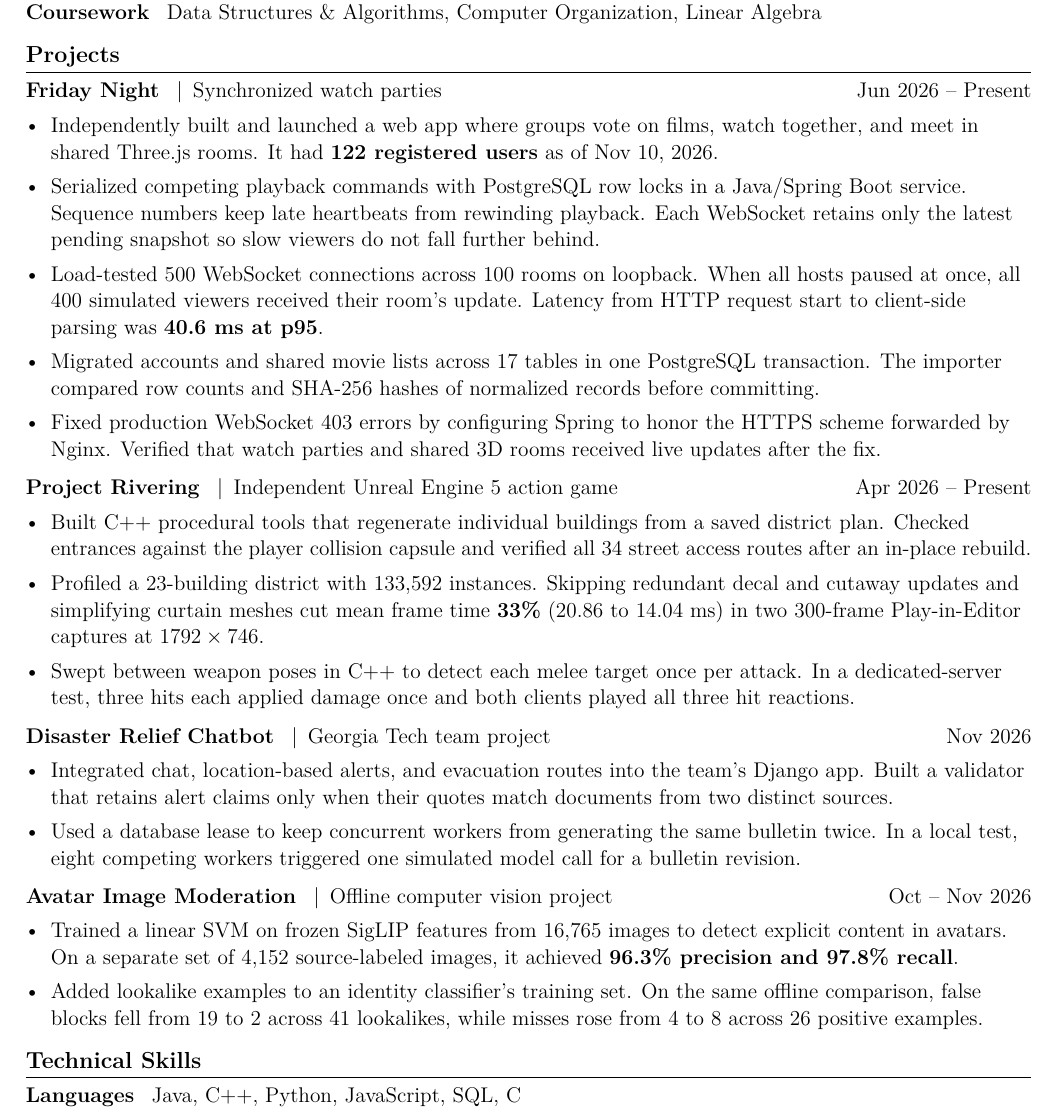
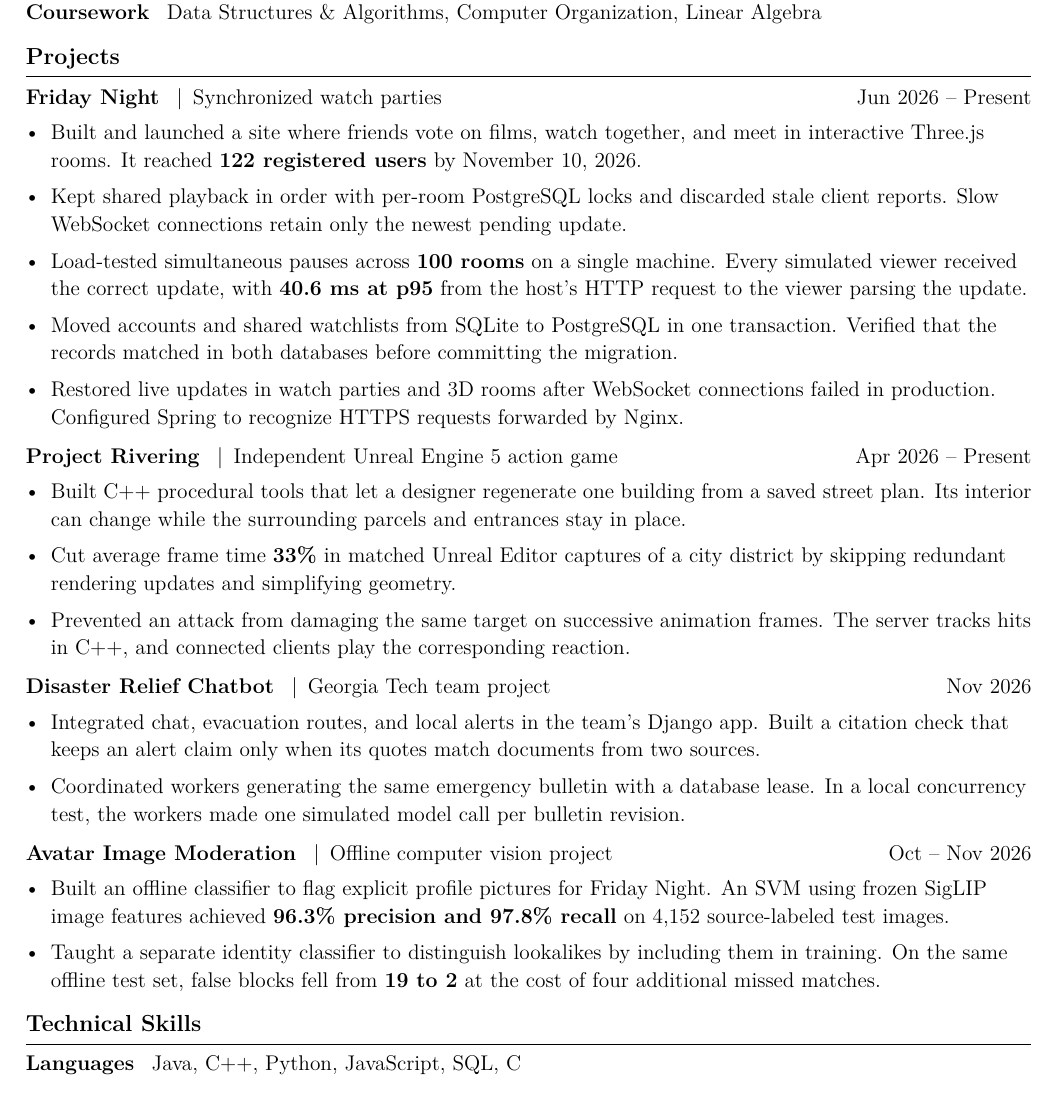
Before and after one commit to Gyoichii/gyoichii.github.io, a LaTeX CV (resume/Weihan_Chen_Public_Resume.tex): part of the page, cut so that both start at the same text. Compiled offline with pdfLaTeX.

Commit message:
Clarify project outcomes in the public resume

```diff
--- a/resume/Weihan_Chen_Public_Resume.tex
+++ b/resume/Weihan_Chen_Public_Resume.tex
@@ -13,7 +13,7 @@
 \setlength{\emergencystretch}{1.5em}
 \raggedright
 \urlstyle{same}
-\titleformat{\section}{\fontsize{12}{14}\selectfont\bfseries}{}{0pt}{}[\vspace{0.5pt}\titlerule]
-\titlespacing*{\section}{0pt}{8pt}{5pt}
-\setlist[itemize]{leftmargin=13pt,label=\textbullet,itemsep=4pt,topsep=4pt,parsep=0pt,partopsep=0pt}
+\titleformat{\section}{\fontsize{12}{14}\selectfont\bfseries}{}{0pt}{}[\vspace{2pt}\titlerule]
+\titlespacing*{\section}{0pt}{9pt}{6pt}
+\setlist[itemize]{leftmargin=13pt,label=\textbullet,itemsep=4.6pt,topsep=4pt,parsep=0pt,partopsep=0pt}
 \begin{document}
@@ -35,33 +35,33 @@
 \section*{Projects}
 \href{https://fridaynight.love}{\textbf{Friday Night}} \enspace|\enspace Synchronized watch parties \hfill Jun 2026 -- Present
 \begin{itemize}
-\item Independently built and launched a web app where groups vote on films, watch together, and meet in shared Three.js rooms. It had \textbf{122 registered users} as of Nov 10, 2026.
-\item Serialized competing playback commands with PostgreSQL row locks in a Java/Spring Boot service. Sequence numbers keep late heartbeats from rewinding playback. Each WebSocket retains only the latest pending snapshot so slow viewers do not fall further behind.
-\item Load-tested 500 WebSocket connections across 100 rooms on loopback. When all hosts paused at once, all 400 simulated viewers received their room's update. Latency from HTTP request start to client-side parsing was \textbf{40.6 ms at p95}.
-\item Migrated accounts and shared movie lists across 17 tables in one PostgreSQL transaction. The importer compared row counts and SHA-256 hashes of normalized records before committing.
-\item Fixed production WebSocket 403 errors by configuring Spring to honor the HTTPS scheme forwarded by Nginx. Verified that watch parties and shared 3D rooms received live updates after the fix.
+\item Built and launched a site where friends vote on films, watch together, and meet in interactive Three.js rooms. It reached \textbf{122 registered users} by November 10, 2026.
+\item Kept shared playback in order with per-room PostgreSQL locks and discarded stale client reports. Slow WebSocket connections retain only the newest pending update.
+\item Load-tested simultaneous pauses across \textbf{100 rooms} on a single machine. Every simulated viewer received the correct update, with \textbf{40.6 ms at p95} from the host's HTTP request to the viewer parsing the update.
+\item Moved accounts and shared watchlists from SQLite to PostgreSQL in one transaction. Verified that the records matched in both databases before committing the migration.
+\item Restored live updates in watch parties and 3D rooms after WebSocket connections failed in production. Configured Spring to recognize HTTPS requests forwarded by Nginx.
 \end{itemize}
 
 \par\addvspace{6pt}
 \href{https://gyoichii.github.io/projects/rivering/}{\textbf{Project Rivering}} \enspace|\enspace Independent Unreal Engine 5 action game \hfill Apr 2026 -- Present
 \begin{itemize}
-\item Built C++ procedural tools that regenerate individual buildings from a saved district plan. Checked entrances against the player collision capsule and verified all 34 street access routes after an in-place rebuild.
-\item Profiled a 23-building district with 133,592 instances. Skipping redundant decal and cutaway updates and simplifying curtain meshes cut mean frame time \textbf{33\%} (20.86 to 14.04 ms) in two 300-frame Play-in-Editor captures at $1792\times746$.
-\item Swept between weapon poses in C++ to detect each melee target once per attack. In a dedicated-server test, three hits each applied damage once and both clients played all three hit reactions.
+\item Built C++ procedural tools that let a designer regenerate one building from a saved street plan. Its interior can change while the surrounding parcels and entrances stay in place.
+\item Cut average frame time \textbf{33\%} in matched Unreal Editor captures of a city district by skipping redundant rendering updates and simplifying geometry.
+\item Prevented an attack from damaging the same target on successive animation frames. The server tracks hits in C++, and connected clients play the corresponding reaction.
 \end{itemize}
 
 \par\addvspace{6pt}
 \href{https://gyoichii.github.io/projects/disaster-chatbot/}{\textbf{Disaster Relief Chatbot}} \enspace|\enspace Georgia Tech team project \hfill Nov 2026
 \begin{itemize}
-\item Integrated chat, location-based alerts, and evacuation routes into the team's Django app. Built a validator that retains alert claims only when their quotes match documents from two distinct sources.
-\item Used a database lease to keep concurrent workers from generating the same bulletin twice. In a local test, eight competing workers triggered one simulated model call for a bulletin revision.
+\item Integrated chat, evacuation routes, and local alerts in the team's Django app. Built a citation check that keeps an alert claim only when its quotes match documents from two sources.
+\item Coordinated workers generating the same emergency bulletin with a database lease. In a local concurrency test, the workers made one simulated model call per bulletin revision.
 \end{itemize}
 
 \par\addvspace{6pt}
 \href{https://gyoichii.github.io/projects/avatar-review/}{\textbf{Avatar Image Moderation}} \enspace|\enspace Offline computer vision project \hfill Oct -- Nov 2026
 \begin{itemize}
-\item Trained a linear SVM on frozen SigLIP features from 16,765 images to detect explicit content in avatars. On a separate set of 4,152 source-labeled images, it achieved \textbf{96.3\% precision and 97.8\% recall}.
-\item Added lookalike examples to an identity classifier's training set. On the same offline comparison, false blocks fell from 19 to 2 across 41 lookalikes, while misses rose from 4 to 8 across 26 positive examples.
+\item Built an offline classifier to flag explicit profile pictures for Friday Night. An SVM using frozen SigLIP image features achieved \textbf{96.3\% precision and 97.8\% recall} on 4,152 source-labeled test images.
+\item Taught a separate identity classifier to distinguish lookalikes by including them in training. On the same offline test set, false blocks fell from \textbf{19 to 2} at the cost of four additional missed matches.
 \end{itemize}
 
 \section*{Technical Skills}
```
Also changed, not shown: resume/Weihan_Chen_Public_Resume.tex (2 more changed lines), 1 other file.
